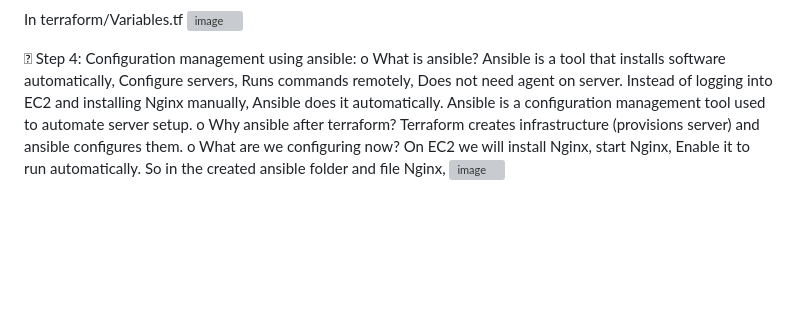
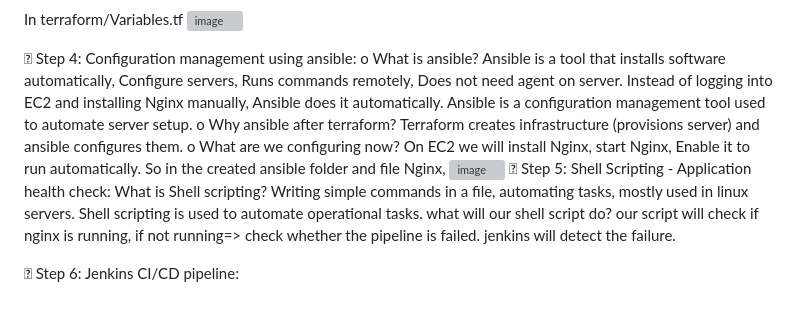
Before and after one commit to Sonie03/aws-devops-ci-cd-mini-project-1, a Markdown page: README.md, the part around the change. GitHub-like rendering; blank space fills up the shorter version; grey boxes are pictures that could not be loaded.

Commit message:
Update README
Added sections on Shell Scripting and Jenkins CI/CD pipeline to the README.

```diff
--- a/README.md
+++ b/README.md
@@ -81,11 +81,19 @@ In terraform/Variables.tf
 	Step 4: Configuration management using ansible:
 o	What is ansible?
               Ansible is a tool that installs software automatically, Configure servers, Runs commands remotely, Does not need agent on server.
-Instead of logging into EC2 and installing Nginx manually, Ansible does it automatically.
-Ansible is a configuration management tool used to automate server setup.
+               Instead of logging into EC2 and installing Nginx manually, Ansible does it automatically.
+                Ansible is a configuration management tool used to automate server setup.
 o	Why ansible after terraform?
                  Terraform creates infrastructure (provisions server) and ansible configures them.
 o	What are we configuring now?
               On EC2 we will install Nginx, start Nginx, Enable it to run automatically.
           So in the created ansible folder and file Nginx,
               <img width="406" height="443" alt="image" src="https://github.com/user-attachments/assets/fa8bdaf4-4bb0-4c43-b250-ce8385026d69" />
+	Step 5: Shell Scripting - Application health check:
+           What is Shell scripting?
+               Writing simple commands in a file, automating tasks, mostly used in linux servers.
+               Shell scripting is used to automate operational tasks.
+           what will our shell script do?
+                our script will check if nginx is running, if not running=> check whether the pipeline is failed. jenkins will detect the failure.
+
+	Step 6:  Jenkins CI/CD pipeline:
```
